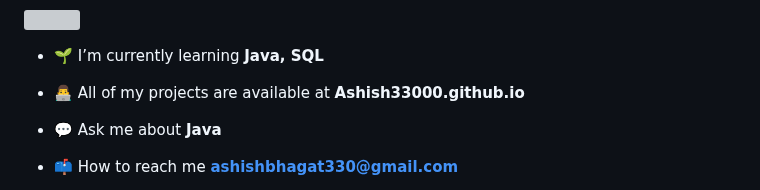
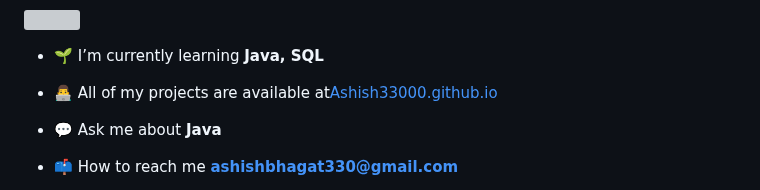
Before and after one commit to Ashish33000/Ashish33000, a Markdown page: README.md, the part around the change. GitHub-like rendering; grey boxes are pictures that could not be loaded.

```diff
--- a/README.md
+++ b/README.md
@@ -10,7 +10,7 @@
 
 - 🌱 I’m currently learning **Java, SQL**
 
-- 👨‍💻 All of my projects are available at **Ashish33000.github.io**
+- 👨‍💻 All of my projects are available at[Ashish33000.github.io](Ashish33000.github.io)
 
 - 💬 Ask me about **Java**
 
```
